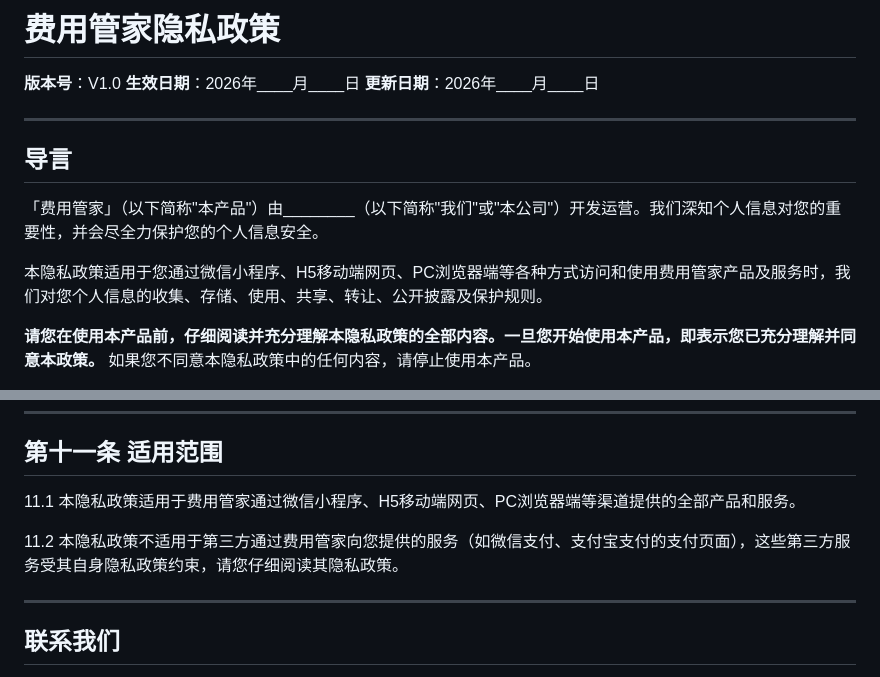
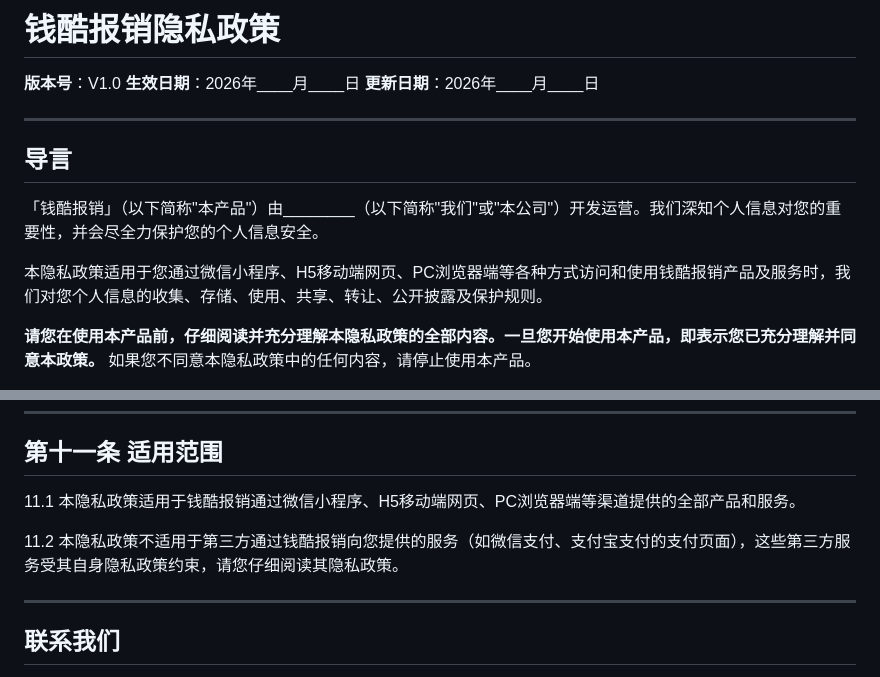
Before and after one commit to so6662001/PerExpBooks, a Markdown page: docs/PRIVACY_POLICY.md, 2 parts joined by grey strips. Drawn GitHub-style.

Commit message:
docs: 软件名称统一更名为「钱酷报销」
将全部文档中的「费用管家」替换为「钱酷报销」：
- SYSTEM_DESIGN.md: 6处
- USER_AGREEMENT.md: 25处
- PRIVACY_POLICY.md: 5处
共36处全部替换完成

Co-authored-by: so6662001 <so6662001@users.noreply.github.com>

```diff
--- a/docs/PRIVACY_POLICY.md
+++ b/docs/PRIVACY_POLICY.md
@@ -1,4 +1,4 @@
-# 费用管家隐私政策
+# 钱酷报销隐私政策
 
 **版本号**：V1.0
 **生效日期**：2026年____月____日
@@ -8,9 +8,9 @@
 
 ## 导言
 
-「费用管家」（以下简称"本产品"）由________（以下简称"我们"或"本公司"）开发运营。我们深知个人信息对您的重要性，并会尽全力保护您的个人信息安全。
+「钱酷报销」（以下简称"本产品"）由________（以下简称"我们"或"本公司"）开发运营。我们深知个人信息对您的重要性，并会尽全力保护您的个人信息安全。
 
-本隐私政策适用于您通过微信小程序、H5移动端网页、PC浏览器端等各种方式访问和使用费用管家产品及服务时，我们对您个人信息的收集、存储、使用、共享、转让、公开披露及保护规则。
+本隐私政策适用于您通过微信小程序、H5移动端网页、PC浏览器端等各种方式访问和使用钱酷报销产品及服务时，我们对您个人信息的收集、存储、使用、共享、转让、公开披露及保护规则。
 
 **请您在使用本产品前，仔细阅读并充分理解本隐私政策的全部内容。一旦您开始使用本产品，即表示您已充分理解并同意本政策。** 如果您不同意本隐私政策中的任何内容，请停止使用本产品。
 
@@ -349,9 +349,9 @@
 
 ## 第十一条 适用范围
 
-11.1 本隐私政策适用于费用管家通过微信小程序、H5移动端网页、PC浏览器端等渠道提供的全部产品和服务。
+11.1 本隐私政策适用于钱酷报销通过微信小程序、H5移动端网页、PC浏览器端等渠道提供的全部产品和服务。
 
-11.2 本隐私政策不适用于第三方通过费用管家向您提供的服务（如微信支付、支付宝支付的支付页面），这些第三方服务受其自身隐私政策约束，请您仔细阅读其隐私政策。
+11.2 本隐私政策不适用于第三方通过钱酷报销向您提供的服务（如微信支付、支付宝支付的支付页面），这些第三方服务受其自身隐私政策约束，请您仔细阅读其隐私政策。
 
 ---
 
```
Also changed, not shown: docs/SYSTEM_DESIGN.md (+6 -6 lines), docs/USER_AGREEMENT.md (+25 -25 lines).
